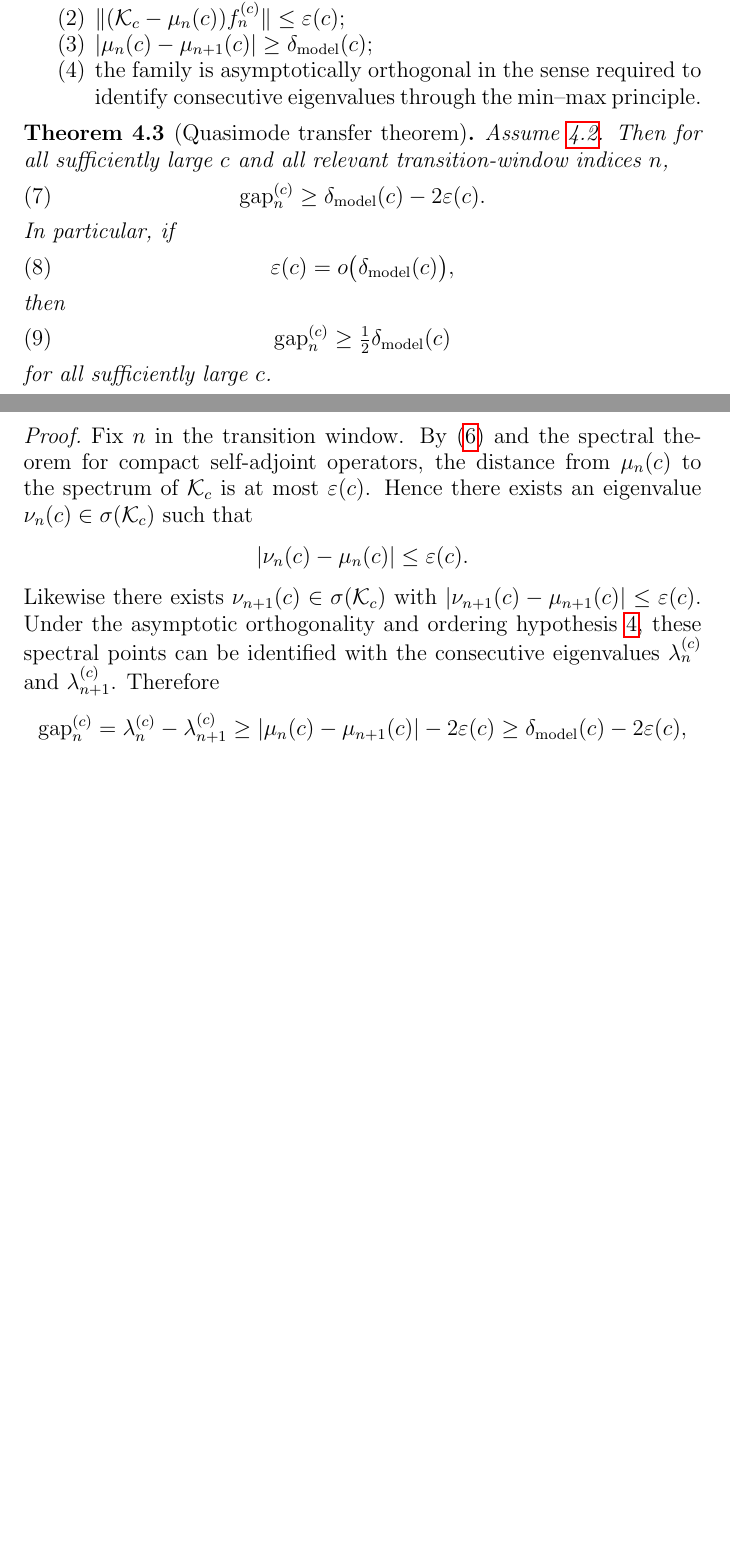
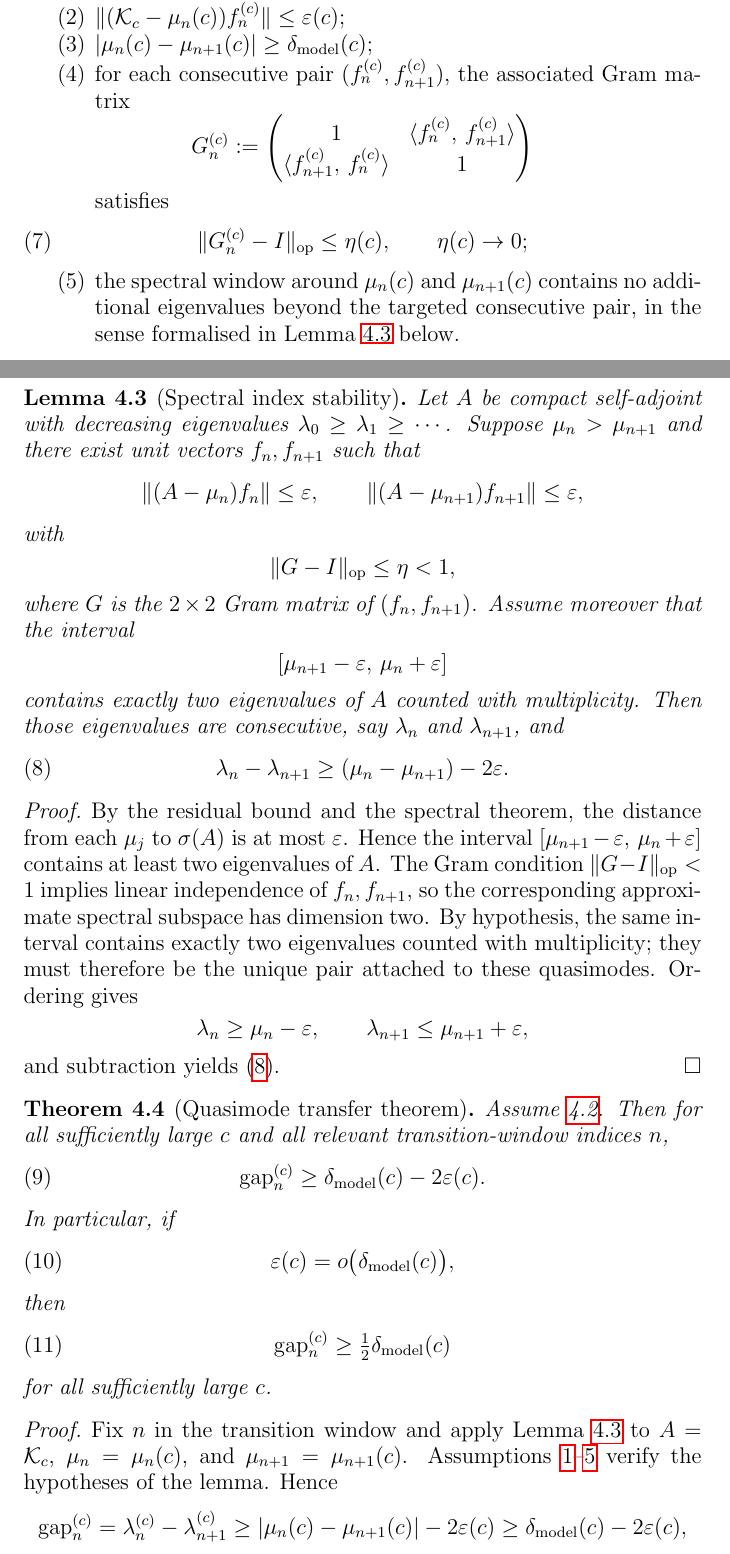
Before and after one commit to Waschtl904/prolate-primes-paper, a LaTeX paper (paper13b.tex): two parts of pages 4 and 5 of 7 before the commit and two parts of pages 4 and 5 of 8 after it, joined at a grey line, cut so that both start at the same text, the shorter picture padded with empty space. Compiled offline with pdfLaTeX.

Commit message:
Refine paper13b.tex with spectral index stability lemma and sharper quasimode assumptions

```diff
--- a/paper13b.tex
+++ b/paper13b.tex
@@ -287,10 +289,75 @@ spectral parameters $\mu_n(c)$ such that:
 \item\label{Q3}
   $|\mu_n(c)-\mu_{n+1}(c)|\ge \delta_{\mathrm{model}}(c)$;
 \item\label{Q4}
-  the family is asymptotically orthogonal in the sense required to identify
-  consecutive eigenvalues through the min--max principle.
+  for each consecutive pair $(f_n^{(c)},f_{n+1}^{(c)})$, the associated
+  Gram matrix
+  \[
+    G_n^{(c)} := \begin{pmatrix}
+      1 & \ip{f_n^{(c)}}{f_{n+1}^{(c)}} \\
+      \ip{f_{n+1}^{(c)}}{f_n^{(c)}} & 1
+    \end{pmatrix}
+  \]
+  satisfies
+  \begin{equation}\label{eq:gram-near-id}
+    \norm{G_n^{(c)}-I}_{\op} \le \eta(c),
+    \qquad \eta(c)\to 0;
+  \end{equation}
+\item\label{Q5}
+  the spectral window around $\mu_n(c)$ and $\mu_{n+1}(c)$ contains no
+  additional eigenvalues beyond the targeted consecutive pair, in the sense
+  formalised in Lemma~\ref{lem:index} below.
 \end{enumerate}
 \end{assumption}
+
+\begin{lemma}[Spectral index stability]
+\label{lem:index}
+Let $A$ be compact self-adjoint with decreasing eigenvalues
+$\lambda_0\ge\lambda_1\ge\cdots$.
+Suppose $\mu_n>\mu_{n+1}$ and there exist unit vectors $f_n,f_{n+1}$ such
+that
+\[
+  \norm{(A-\mu_n)f_n}\le \varepsilon,
+  \qquad
+  \norm{(A-\mu_{n+1})f_{n+1}}\le \varepsilon,
+\]
+with
+\[
+  \norm{G-I}_{\op}\le \eta <1,
+\]
+where $G$ is the $2\times 2$ Gram matrix of $(f_n,f_{n+1})$.
+Assume moreover that the interval
+\[
+  [\mu_{n+1}-\varepsilon,\,\mu_n+\varepsilon]
+\]
+contains exactly two eigenvalues of $A$ counted with multiplicity.
+Then those eigenvalues are consecutive, say $\lambda_n$ and $\lambda_{n+1}$,
+and
+\begin{equation}\label{eq:index-gap}
+  \lambda_n-\lambda_{n+1}
+  \ge (\mu_n-\mu_{n+1}) - 2\varepsilon.
+\end{equation}
+\end{lemma}
+
+\begin{proof}
+By the residual bound and the spectral theorem, the distance from each
+$\mu_j$ to $\sigma(A)$ is at most $\varepsilon$.
+Hence the interval
+$[\mu_{n+1}-\varepsilon,\,\mu_n+\varepsilon]$ contains at least two
+eigenvalues of $A$.
+The Gram condition $\norm{G-I}_{\op}<1$ implies linear independence of
+$f_n,f_{n+1}$, so the corresponding approximate spectral subspace has
+dimension two.
+By hypothesis, the same interval contains exactly two eigenvalues counted
+with multiplicity; they must therefore be the unique pair attached to these
+quasimodes.
+Ordering gives
+\[
+  \lambda_n \ge \mu_n-\varepsilon,
+  \qquad
+  \lambda_{n+1} \le \mu_{n+1}+\varepsilon,
+\]
+and subtraction yields \eqref{eq:index-gap}.
+\end{proof}
 
 \begin{theorem}[Quasimode transfer theorem]
 \label{thm:B}
@@ -312,20 +379,10 @@ for all sufficiently large $c$.
 \end{theorem}
 
 \begin{proof}
-Fix $n$ in the transition window.
-By \eqref{eq:quasimode} and the spectral theorem for compact self-adjoint
-operators, the distance from $\mu_n(c)$ to the spectrum of $\Kc$ is at most
-$\varepsilon(c)$.
-Hence there exists an eigenvalue $\nu_n(c)\in\sigma(\Kc)$ such that
-\[
-  |\nu_n(c)-\mu_n(c)| \le \varepsilon(c).
-\]
-Likewise there exists $\nu_{n+1}(c)\in\sigma(\Kc)$ with
-$|\nu_{n+1}(c)-\mu_{n+1}(c)|\le\varepsilon(c)$.
-Under the asymptotic orthogonality and ordering hypothesis \ref{Q4},
-these spectral points can be identified with the consecutive eigenvalues
-$\lambdac{c}{n}$ and $\lambdac{c}{n+1}$.
-Therefore
+Fix $n$ in the transition window and apply Lemma~\ref{lem:index} to
+$A=\Kc$, $\mu_n=\mu_n(c)$, and $\mu_{n+1}=\mu_{n+1}(c)$.
+Assumptions \ref{Q1}--\ref{Q5} verify the hypotheses of the lemma.
+Hence
 \[
   \gapc{c}{n}
   = \lambdac{c}{n}-\lambdac{c}{n+1}
```
Also changed, not shown: paper13b.tex (50 more changed lines).
